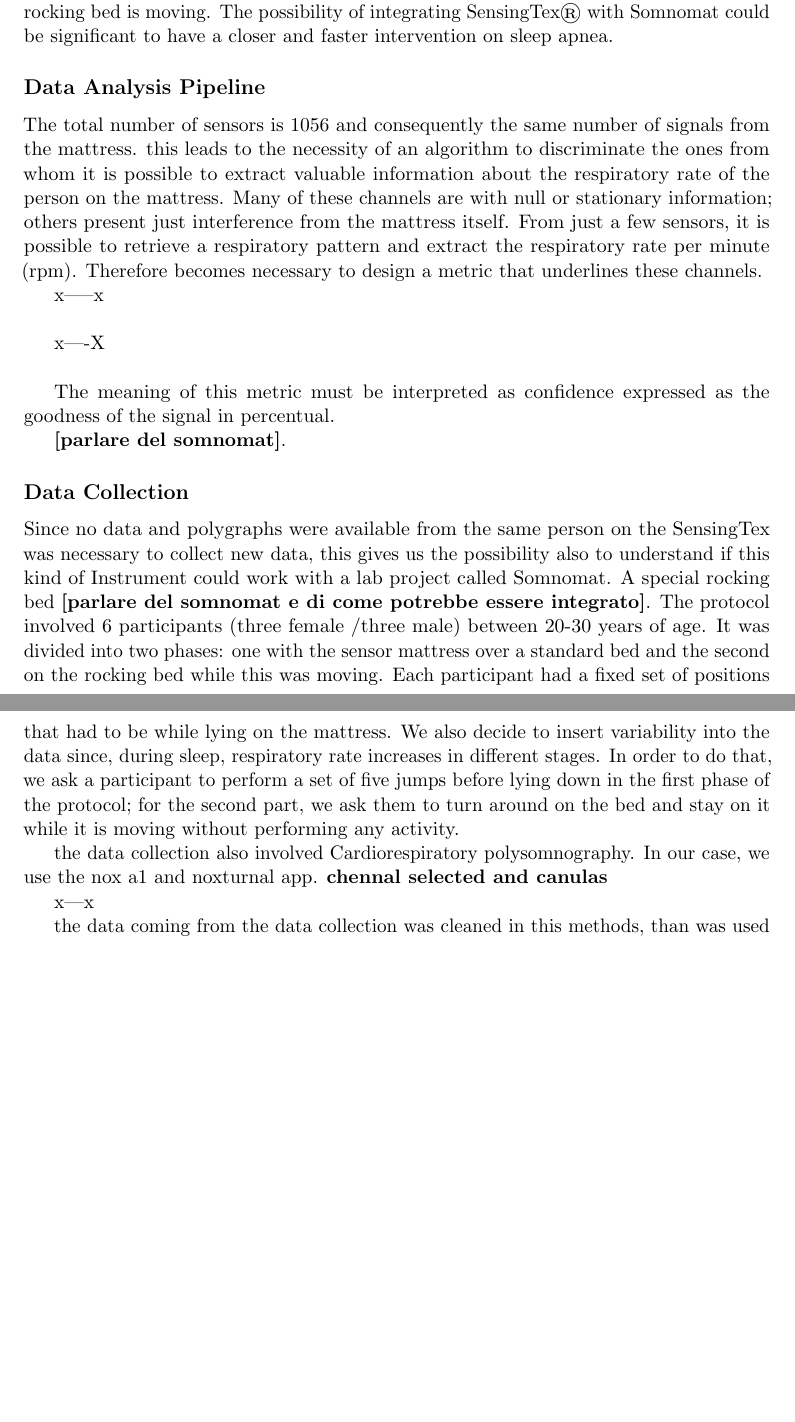
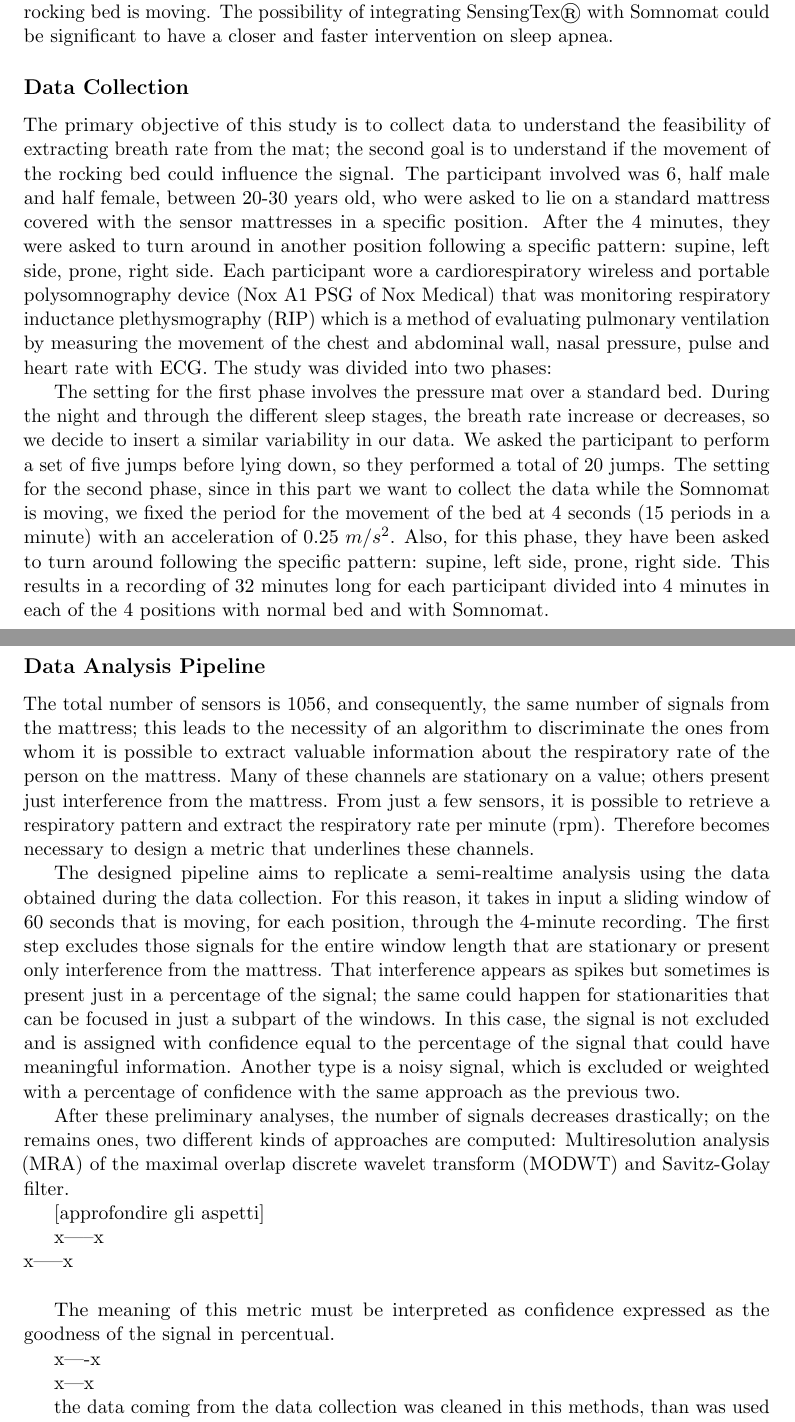
Before and after one commit to Aisimetra/Master-s-Thesis-Document, a LaTeX document (Abstract/riassunto.tex): two parts of pages 2 and 3 of 3, joined at a grey line, cut so that both start at the same text, the shorter picture padded with empty space. Compiled offline with pdfLaTeX.

Commit message:
riassunto parte 2

```diff
--- a/Abstract/riassunto.tex
+++ b/Abstract/riassunto.tex
@@ -146,18 +146,45 @@
 sleep apnea, it was decided to address another question or if it is possible to retrieve the respiratory rate while the rocking bed is moving.
 The possibility of integrating SensingTex® with Somnomat could be significant to have a closer and faster intervention on sleep apnea.
 
+\subsection*{Data Collection}
+The primary objective of this study is to collect data to understand the feasibility of extracting breath rate from the mat; the second goal is to understand if the movement of the rocking bed could influence the signal.
+The participant involved was 6, half male and half female, between 20-30 years old, who were asked to lie on a standard mattress covered with the sensor mattresses in a specific position.
+After the 4 minutes, they were asked to turn around in another position following a specific pattern: supine, left side, prone, right side.
+Each participant wore a cardiorespiratory wireless and portable polysomnography device (Nox A1 PSG of Nox Medical) that was
+monitoring respiratory inductance plethysmography (RIP) which is a method of evaluating pulmonary ventilation by measuring the movement of the chest and abdominal wall, nasal pressure, pulse and heart rate with ECG.
+The study was divided into two phases:
+
+The setting for the first phase involves the pressure mat over a standard bed. During the night and through the different sleep stages, the breath rate increase or decreases, so we decide to insert a similar variability in our data. We asked the participant to perform a set of five jumps before lying down, so they performed a total of 20 jumps.
+The setting for the second phase, since in this part we want to collect the data while the Somnomat is moving, we fixed the period for the movement of the bed at 4 seconds (15 periods in a minute) with an acceleration of 0.25 $m/s^2$. Also, for this phase, they have been asked to turn around following the specific pattern: supine, left side, prone, right side.
+This results in a recording of 32 minutes long for each participant divided into 4 minutes in each of the 4 positions with normal bed and with Somnomat.
+
+
 \subsection*{Data Analysis Pipeline}
-
-The total number of sensors is 1056 and consequently the same number of signals from the mattress.
-this leads to the necessity of an algorithm to discriminate the ones from whom
+The total number of sensors is 1056, and consequently, the same number of signals from the mattress; this leads to the necessity of an algorithm to discriminate the ones from whom
 it is possible to extract valuable information about the respiratory rate of the person on the mattress.
-Many of these channels are with null or stationary information; others present just interference from the
-mattress itself. From just a few sensors, it is possible to retrieve a respiratory pattern and extract the
+Many of these channels are stationary on a value; others present just interference from the
+mattress. From just a few sensors, it is possible to retrieve a respiratory pattern and extract the
 respiratory rate per minute (rpm). Therefore becomes necessary to design a metric that underlines these channels.
 
+The designed pipeline aims to replicate a semi-realtime analysis using the data obtained during the data collection.
+For this reason, it takes in input a sliding window of 60 seconds that is moving, for each position, through the 4-minute recording.
+The first step excludes those signals for the entire window length that are stationary or present only interference from the mattress.
+That interference appears as spikes but sometimes is present just in a percentage of the signal; the same could
+ happen for stationarities that can be
+focused in just a subpart of the windows. In this case, the signal is not excluded and is assigned with confidence
+ equal to the percentage of the signal that could have meaningful information.
+ Another type is a noisy signal, which is excluded or weighted with a percentage of confidence with the same approach as the previous two.
+
+ After these preliminary analyses, the number of signals decreases drastically;
+ on the remains ones, two different kinds of approaches are computed: Multiresolution analysis (MRA) of the maximal overlap discrete wavelet transform (MODWT)
+and Savitz-Golay filter.
+
+[approfondire gli aspetti]
+
+x-----x \\
 x-----x \\
 
-x----X \\
+
 
 
 The meaning of this metric must be interpreted as confidence expressed as the goodness of the signal in percentual.
@@ -165,25 +192,9 @@
 
 
 
-\textbf{[parlare del somnomat]}.
-
-\subsection*{Data Collection}
-Since no data and polygraphs were available from the same person
-on the SensingTex was necessary to collect new data, this gives
-us the possibility also to understand if this kind of Instrument
-could work with a lab project called Somnomat. A special
-rocking bed \textbf{[parlare del somnomat e di come potrebbe essere integrato]}. The protocol involved
-6 participants (three female /three male) between 20-30 years of age. It was divided into two phases: one
-with the sensor mattress over a standard bed and the second on the rocking bed while this was moving.
-Each participant had a fixed set of positions that had to be while lying on the mattress.
-We also decide to insert variability into the data since, during sleep, respiratory rate increases in different stages.
-In order to do that, we ask a participant to perform a set of five jumps before lying down in the first
-phase of the protocol; for the second part, we ask them to turn around on the bed and stay on it
-while it is moving without performing any activity.
 
 
-the data collection also involved Cardiorespiratory polysomnography. In our case, we use the nox a1 and noxturnal app.
-\textbf{chennal selected and canulas}
+x----x
 
 x---x
 
```
Also changed, not shown: Abstract/riassunto.pdf, 4 other files.
